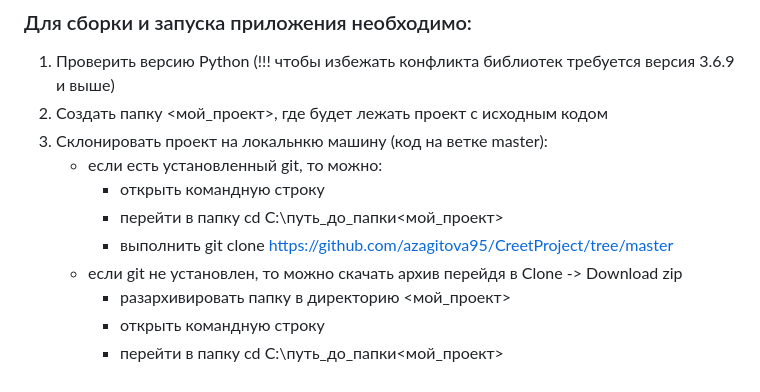
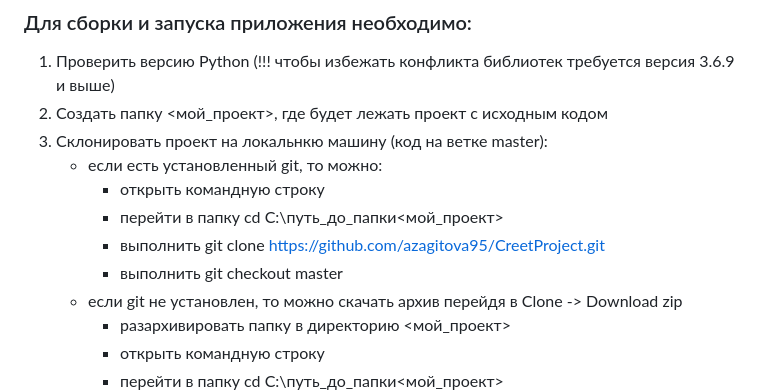
Before and after one commit to azagitova95/CreetProject, a Markdown page: README.md, the part around the change. Rendered like a GitHub page.

```diff
--- a/README.md
+++ b/README.md
@@ -24,7 +24,8 @@
    - если есть установленный git, то можно:
       - открыть командную строку
       - перейти в папку cd C:\\путь_до_папки\<мой_проект>
-      - выполнить git clone https://github.com/azagitova95/CreetProject/tree/master
+      - выполнить git clone https://github.com/azagitova95/CreetProject.git
+      - выполнить git checkout master
    - если git не установлен, то можно скачать архив перейдя в Clone -> Download zip
       - разархивировать папку в директорию <мой_проект>
       - открыть командную строку
```
